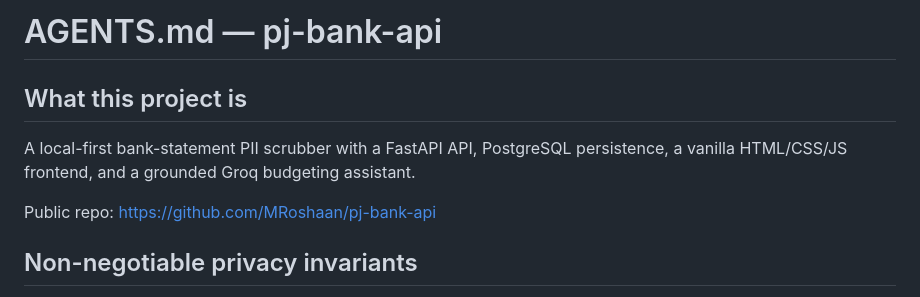
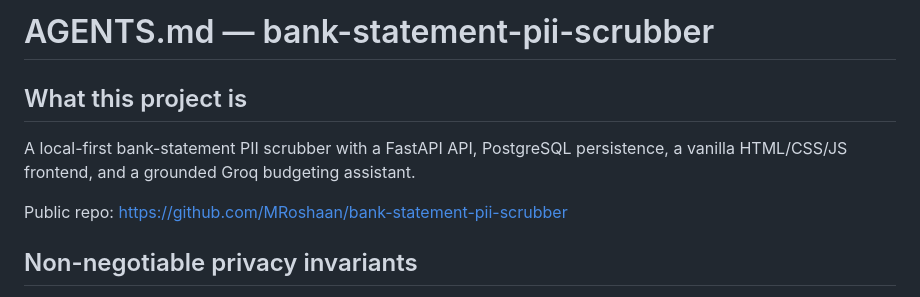
Before and after one commit to MRoshaan/bank-statement-pii-scrubber, a Markdown page: AGENTS.md, the part around the change. GitHub-like rendering.

```diff
--- a/AGENTS.md
+++ b/AGENTS.md
@@ -1,11 +1,11 @@
-# AGENTS.md — pj-bank-api
+# AGENTS.md — bank-statement-pii-scrubber
 
 ## What this project is
 
 A local-first bank-statement PII scrubber with a FastAPI API, PostgreSQL persistence,
 a vanilla HTML/CSS/JS frontend, and a grounded Groq budgeting assistant.
 
-Public repo: https://github.com/MRoshaan/pj-bank-api
+Public repo: https://github.com/MRoshaan/bank-statement-pii-scrubber
 
 ## Non-negotiable privacy invariants
 
```
Also changed, not shown: README.md (+4 -4 lines), docs/DEMO_SCRIPT.md (+2 -2 lines).
